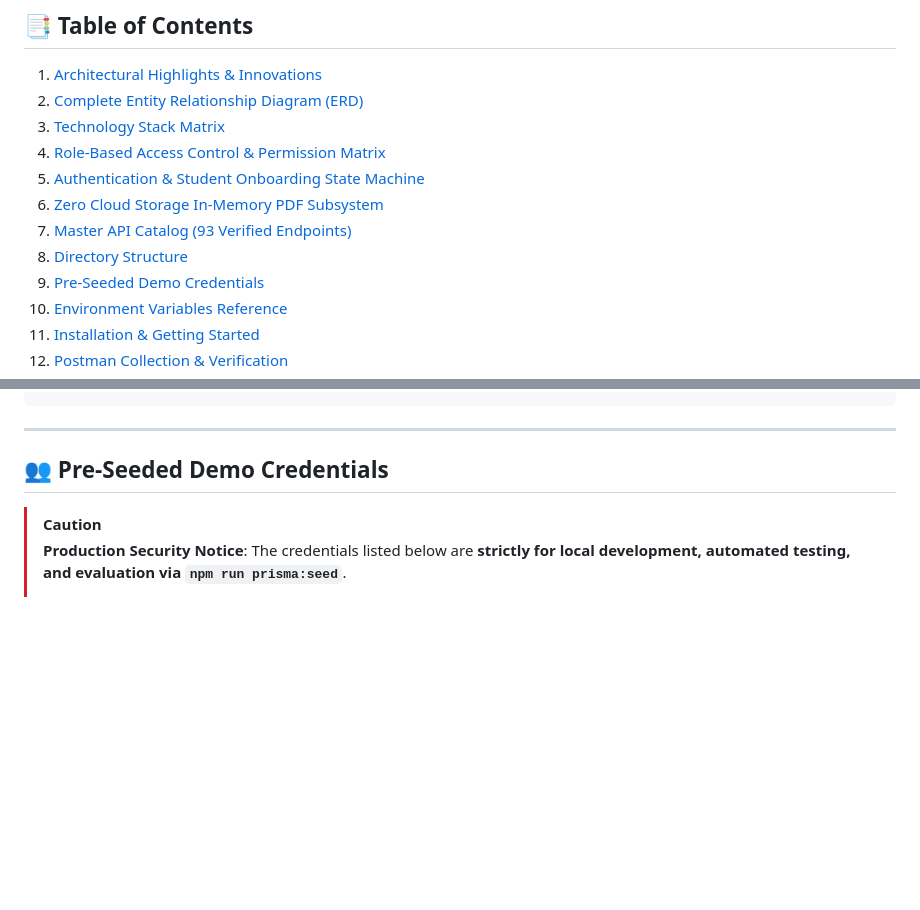
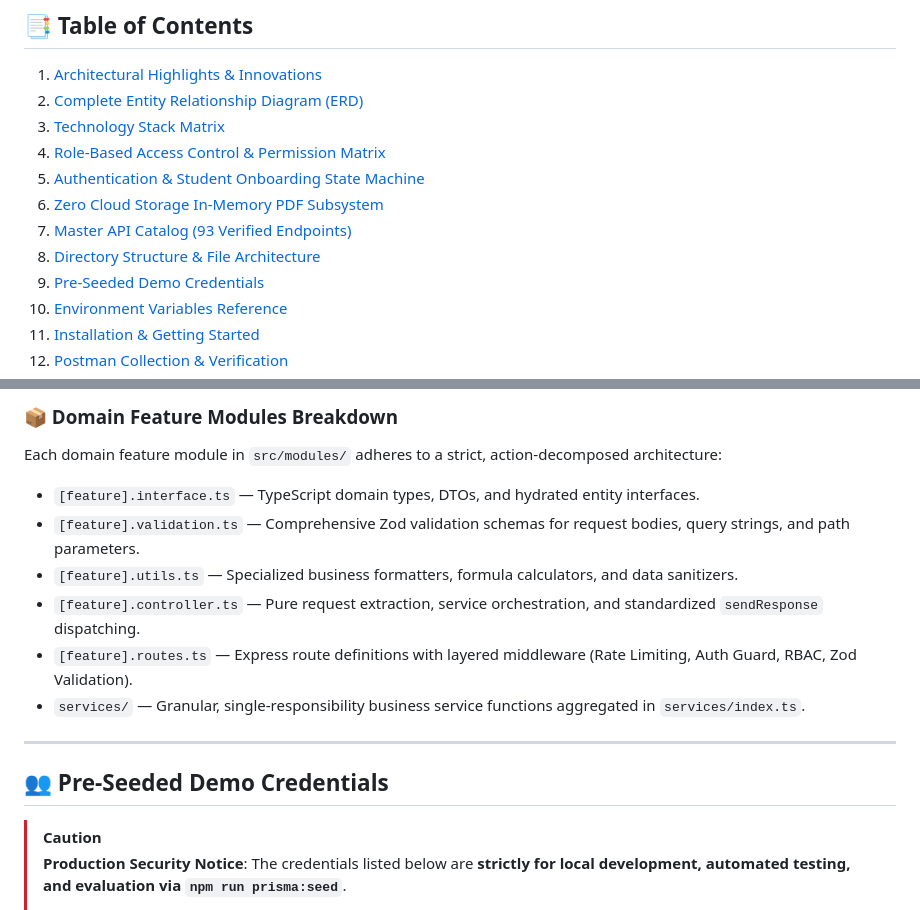
Before and after one commit to iamabraryeasir/coaching-center-management-system-backend, a Markdown page: README.md, 2 parts joined by grey strips. GitHub-like rendering; blank space fills up the shorter version.

Commit message:
feat(docs): enhance README structure and update directory descriptions for clarity

````diff
--- a/README.md
+++ b/README.md
@@ -22,7 +22,7 @@ An enterprise-grade, high-performance, single-institution backend system for **C
 5. [Authentication & Student Onboarding State Machine](#-authentication--student-onboarding-state-machine)
 6. [Zero Cloud Storage In-Memory PDF Subsystem](#-zero-cloud-storage-in-memory-pdf-subsystem)
 7. [Master API Catalog (93 Verified Endpoints)](#-master-api-catalog-93-verified-endpoints)
-8. [Directory Structure](#-directory-structure)
+8. [Directory Structure & File Architecture](#-directory-structure--file-architecture)
 9. [Pre-Seeded Demo Credentials](#-pre-seeded-demo-credentials)
 10. [Environment Variables Reference](#-environment-variables-reference)
 11. [Installation & Getting Started](#-installation--getting-started)
@@ -542,4 +573,15 @@ backend/
 ```
+
+### 📦 Domain Feature Modules Breakdown
+
+Each domain feature module in `src/modules/` adheres to a strict, action-decomposed architecture:
+
+- `[feature].interface.ts` — TypeScript domain types, DTOs, and hydrated entity interfaces.
+- `[feature].validation.ts` — Comprehensive Zod validation schemas for request bodies, query strings, and path parameters.
+- `[feature].utils.ts` — Specialized business formatters, formula calculators, and data sanitizers.
+- `[feature].controller.ts` — Pure request extraction, service orchestration, and standardized `sendResponse` dispatching.
+- `[feature].routes.ts` — Express route definitions with layered middleware (Rate Limiting, Auth Guard, RBAC, Zod Validation).
+- `services/` — Granular, single-responsibility business service functions aggregated in `services/index.ts`.
 
 ---
 
````
Also changed, not shown: other parts of README.md (+70 -39 lines).
